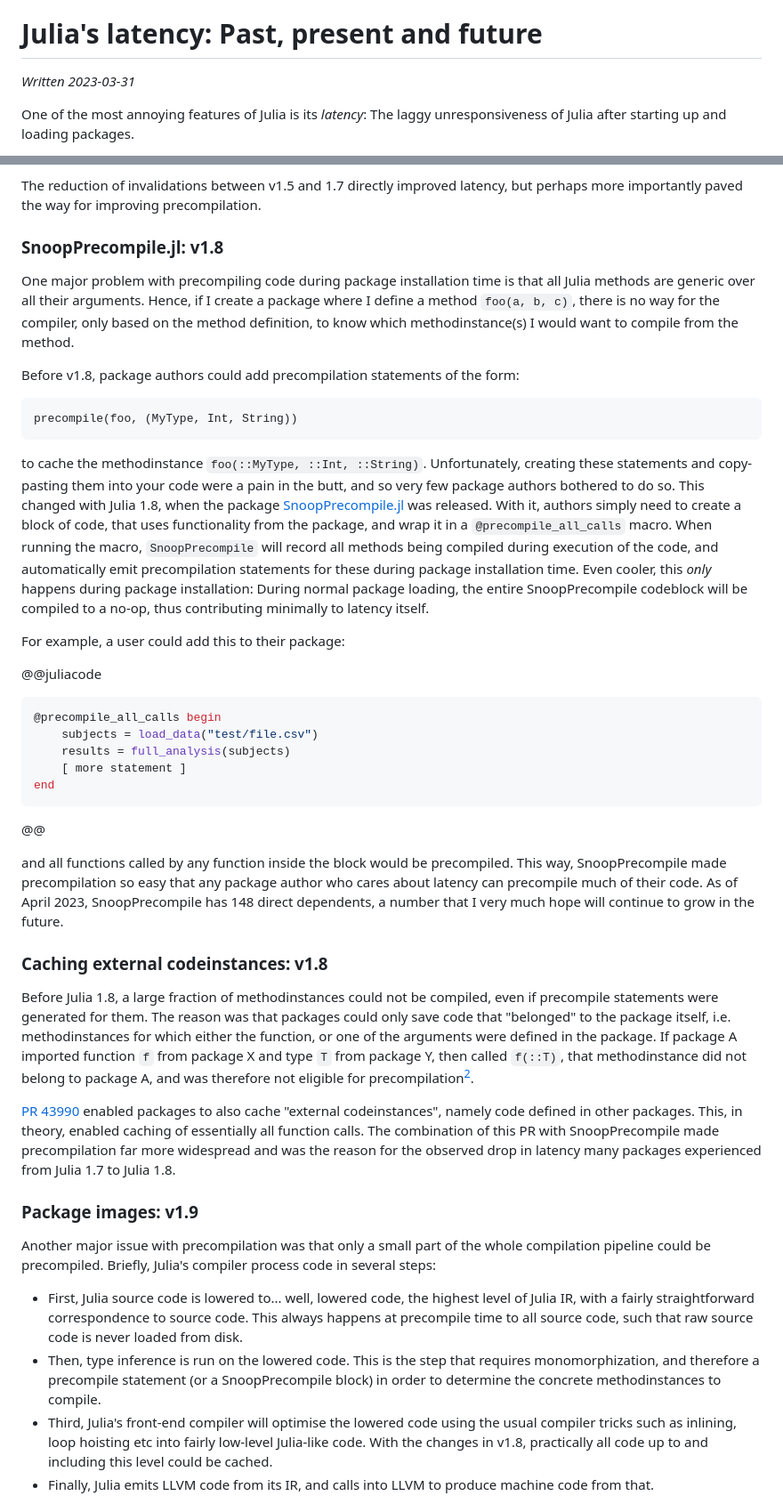
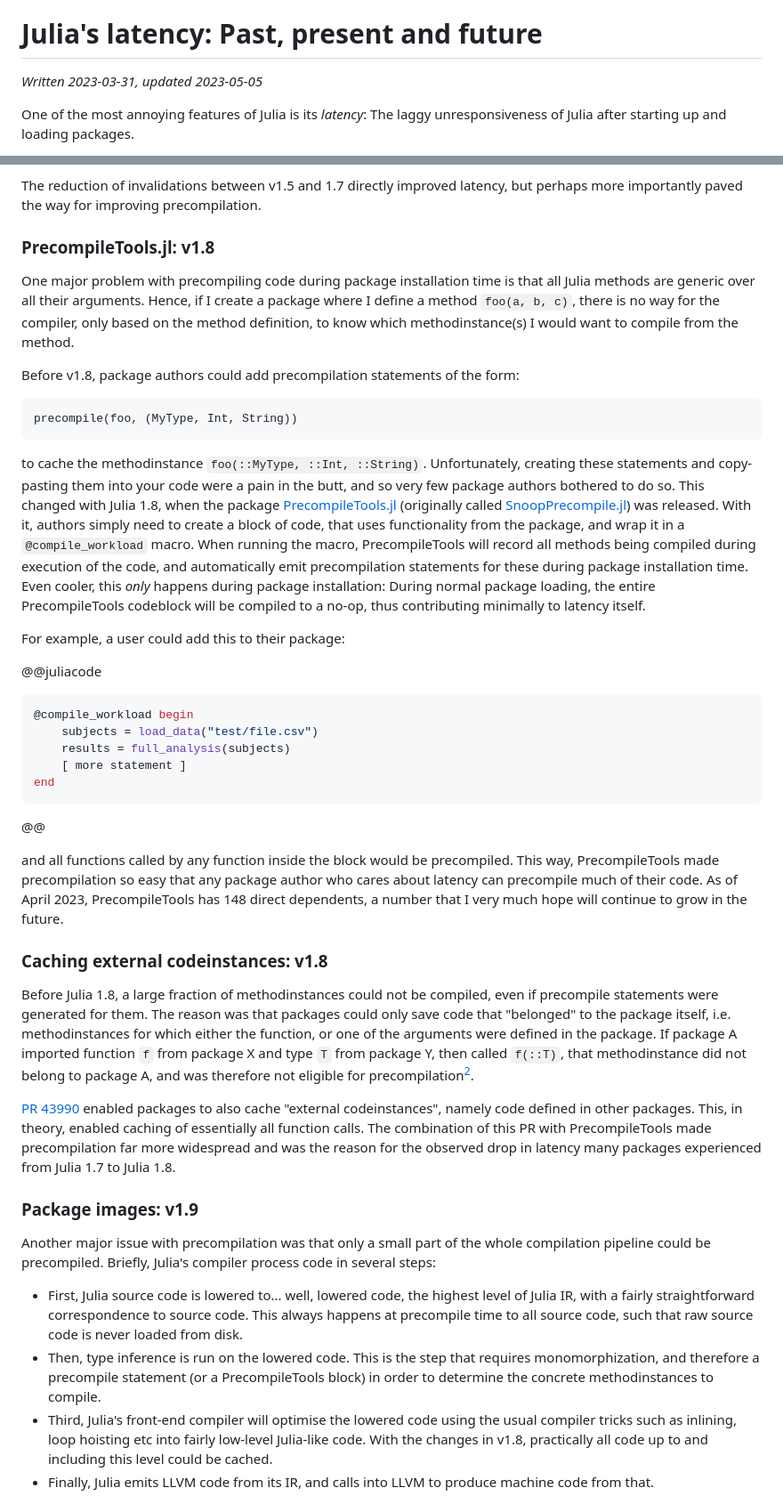
Before and after one commit to jakobnissen/jakobnissen.github.io, a Markdown page: posts/latency.md, 2 parts joined by grey strips. Shown at 89% size. Rendered like a GitHub page.

Commit message:
Latency: Replace SnoopPrecompile with PrecompileTools

````diff
--- a/posts/latency.md
+++ b/posts/latency.md
@@ -2,7 +2,7 @@
 @def rss_pubdate = Dates.Date(2023, 03, 31)
 
 # Julia's latency: Past, present and future
-_Written 2023-03-31_
+_Written 2023-03-31, updated 2023-05-05_
 
 One of the most annoying features of Julia is its _latency_: The laggy unresponsiveness of Julia after starting up and loading packages.
 
@@ -228,7 +228,7 @@ In the words of Tim Holy, the invalidations we hunt now are like geckos, compare
 
 The reduction of invalidations between v1.5 and 1.7 directly improved latency, but perhaps more importantly paved the way for improving precompilation.
 
-### SnoopPrecompile.jl: v1.8
+### PrecompileTools.jl: v1.8
 One major problem with precompiling code during package installation time is that all Julia methods are generic over all their arguments.
 Hence, if I create a package where I define a method `foo(a, b, c)`, there is no way for the compiler, only based on the method definition, to know which methodinstance(s) I would want to compile from the method.
 
@@ -240,16 +240,16 @@ precompile(foo, (MyType, Int, String))
 
 to cache the methodinstance `foo(::MyType, ::Int, ::String)`.
 Unfortunately, creating these statements and copy-pasting them into your code were a pain in the butt, and so very few package authors bothered to do so.
-This changed with Julia 1.8, when the package [SnoopPrecompile.jl](https://github.com/timholy/SnoopCompile.jl) was released.
-With it, authors simply need to create a block of code, that uses functionality from the package, and wrap it in a `@precompile_all_calls` macro.
-When running the macro, `SnoopPrecompile` will record all methods being compiled during execution of the code, and automatically emit precompilation statements for these during package installation time.
-Even cooler, this _only_ happens during package installation: During normal package loading, the entire SnoopPrecompile codeblock will be compiled to a no-op, thus contributing minimally to latency itself.
+This changed with Julia 1.8, when the package [PrecompileTools.jl](https://github.com/JuliaLang/PrecompileTools.jl) (originally called [SnoopPrecompile.jl](https://github.com/timholy/SnoopCompile.jl)) was released.
+With it, authors simply need to create a block of code, that uses functionality from the package, and wrap it in a `@compile_workload` macro.
+When running the macro, PrecompileTools will record all methods being compiled during execution of the code, and automatically emit precompilation statements for these during package installation time.
+Even cooler, this _only_ happens during package installation: During normal package loading, the entire PrecompileTools codeblock will be compiled to a no-op, thus contributing minimally to latency itself.
 
 For example, a user could add this to their package:
 
 @@juliacode
 ```julia
-@precompile_all_calls begin
+@compile_workload begin
     subjects = load_data("test/file.csv")
     results = full_analysis(subjects)
     [ more statement ]
@@ -258,8 +258,8 @@ end
 @@
 
 and all functions called by any function inside the block would be precompiled.
-This way, SnoopPrecompile made precompilation so easy that any package author who cares about latency can precompile much of their code.
-As of April 2023, SnoopPrecompile has 148 direct dependents, a number that I very much hope will continue to grow in the future.
+This way, PrecompileTools made precompilation so easy that any package author who cares about latency can precompile much of their code.
+As of April 2023, PrecompileTools has 148 direct dependents, a number that I very much hope will continue to grow in the future.
 
 ### Caching external codeinstances: v1.8
 Before Julia 1.8, a large fraction of methodinstances could not be compiled, even if precompile statements were generated for them. The reason was that packages could only save code that "belonged" to the package itself, i.e. methodinstances for which either the function, or one of the arguments were defined in the package.
@@ -267,7 +267,7 @@ If package A imported function `f` from package X and type `T` from package Y, t
 
 [PR 43990](https://github.com/JuliaLang/julia/pull/43990) enabled packages to also cache "external codeinstances", namely code defined in other packages.
 This, in theory, enabled caching of essentially all function calls.
-The combination of this PR with SnoopPrecompile made precompilation far more widespread and was the reason for the observed drop in latency many packages experienced from Julia 1.7 to Julia 1.8.
+The combination of this PR with PrecompileTools made precompilation far more widespread and was the reason for the observed drop in latency many packages experienced from Julia 1.7 to Julia 1.8.
 
 ### Package images: v1.9
 Another major issue with precompilation was that only a small part of the whole compilation pipeline could be precompiled.
@@ -275,7 +275,7 @@ Briefly, Julia's compiler process code in several steps:
 * First, Julia source code is lowered to... well, lowered code, the highest level of Julia IR, with a fairly straightforward correspondence to source code.
   This always happens at precompile time to all source code, such that raw source code is never loaded from disk.
 * Then, type inference is run on the lowered code.
-  This is the step that requires monomorphization, and therefore a precompile statement (or a SnoopPrecompile block) in order to determine the concrete methodinstances to compile.
+  This is the step that requires monomorphization, and therefore a precompile statement (or a PrecompileTools block) in order to determine the concrete methodinstances to compile.
 * Third, Julia's front-end compiler will optimise the lowered code using the usual compiler tricks such as inlining, loop hoisting etc into fairly low-level Julia-like code.
   With the changes in v1.8, practically all code up to and including this level could be cached.
 * Finally, Julia emits LLVM code from its IR, and calls into LLVM to produce machine code from that.
````
Also changed, not shown: other parts of posts/latency.md (+7 -7 lines).
